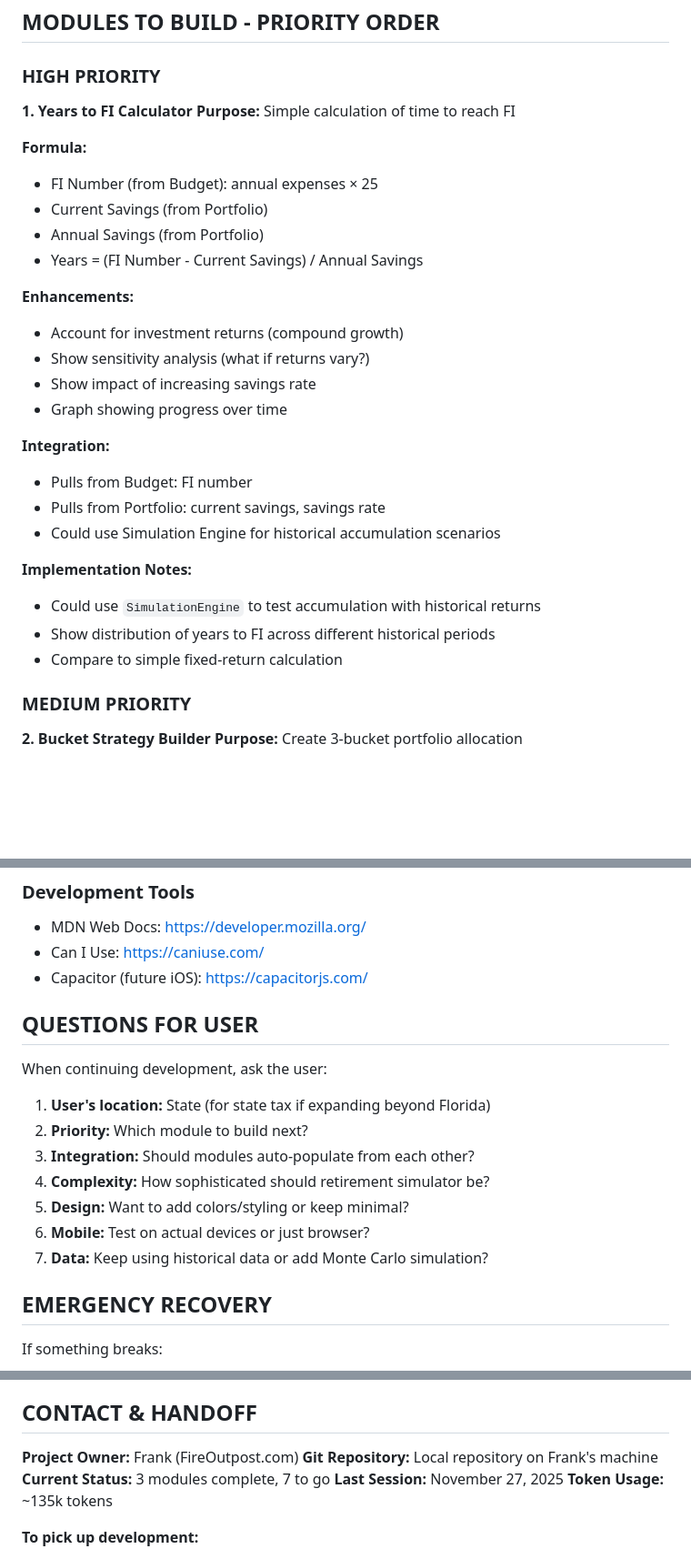
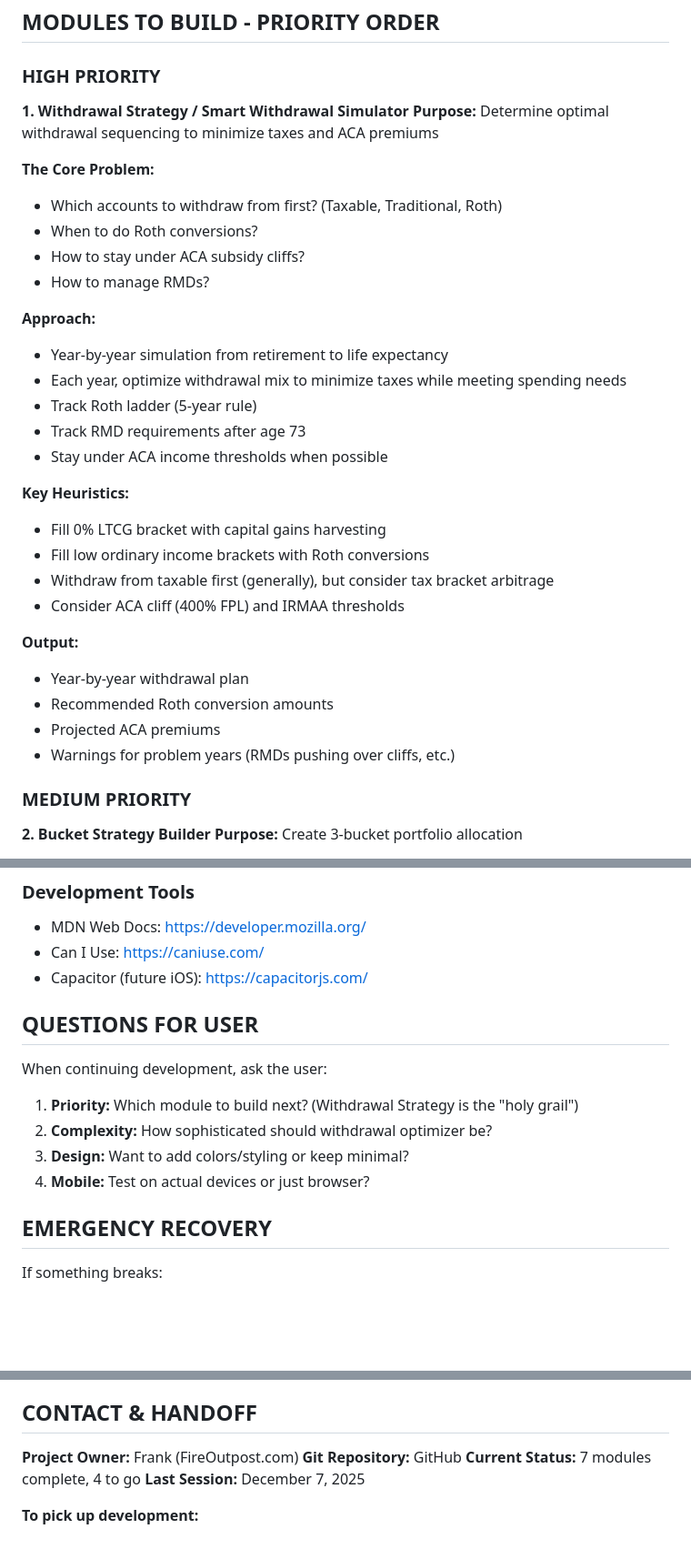
Before and after one commit to FrankDiMicco/FIRE-Calc, a Markdown page: HANDOFF.md, 3 parts joined by grey strips. Shown: that part at 91% size. Drawn GitHub-style; blank space fills up the shorter version.

```diff
--- a/HANDOFF.md
+++ b/HANDOFF.md
@@ -503,30 +621,33 @@ MODULES TO BUILD - PRIORITY ORDER
 
 ### HIGH PRIORITY
 
-**1. Years to FI Calculator**
-**Purpose:** Simple calculation of time to reach FI
+**1. Withdrawal Strategy / Smart Withdrawal Simulator**
+**Purpose:** Determine optimal withdrawal sequencing to minimize taxes and ACA premiums
 
-**Formula:**
-- FI Number (from Budget): annual expenses × 25
-- Current Savings (from Portfolio)
-- Annual Savings (from Portfolio)
-- Years = (FI Number - Current Savings) / Annual Savings
+**The Core Problem:**
+- Which accounts to withdraw from first? (Taxable, Traditional, Roth)
+- When to do Roth conversions?
+- How to stay under ACA subsidy cliffs?
+- How to manage RMDs?
 
-**Enhancements:**
-- Account for investment returns (compound growth)
-- Show sensitivity analysis (what if returns vary?)
-- Show impact of increasing savings rate
-- Graph showing progress over time
+**Approach:**
+- Year-by-year simulation from retirement to life expectancy
+- Each year, optimize withdrawal mix to minimize taxes while meeting spending needs
+- Track Roth ladder (5-year rule)
+- Track RMD requirements after age 73
+- Stay under ACA income thresholds when possible
 
-**Integration:**
-- Pulls from Budget: FI number
-- Pulls from Portfolio: current savings, savings rate
-- Could use Simulation Engine for historical accumulation scenarios
+**Key Heuristics:**
+- Fill 0% LTCG bracket with capital gains harvesting
+- Fill low ordinary income brackets with Roth conversions
+- Withdraw from taxable first (generally), but consider tax bracket arbitrage
+- Consider ACA cliff (400% FPL) and IRMAA thresholds
 
-**Implementation Notes:**
-- Could use `SimulationEngine` to test accumulation with historical returns
-- Show distribution of years to FI across different historical periods
-- Compare to simple fixed-return calculation
+**Output:**
+- Year-by-year withdrawal plan
+- Recommended Roth conversion amounts
+- Projected ACA premiums
+- Warnings for problem years (RMDs pushing over cliffs, etc.)
 
 ### MEDIUM PRIORITY
 
@@ -796,13 +945,10 @@ QUESTIONS FOR USER
 ------------------
 When continuing development, ask the user:
 
-1. **User's location:** State (for state tax if expanding beyond Florida)
-2. **Priority:** Which module to build next?
-3. **Integration:** Should modules auto-populate from each other?
-4. **Complexity:** How sophisticated should retirement simulator be?
-5. **Design:** Want to add colors/styling or keep minimal?
-6. **Mobile:** Test on actual devices or just browser?
-7. **Data:** Keep using historical data or add Monte Carlo simulation?
+1. **Priority:** Which module to build next? (Withdrawal Strategy is the "holy grail")
+2. **Complexity:** How sophisticated should withdrawal optimizer be?
+3. **Design:** Want to add colors/styling or keep minimal?
+4. **Mobile:** Test on actual devices or just browser?
 
 EMERGENCY RECOVERY
 ------------------
@@ -819,10 +965,9 @@ If something breaks:
 CONTACT & HANDOFF
 -----------------
 **Project Owner:** Frank (FireOutpost.com)
-**Git Repository:** Local repository on Frank's machine
-**Current Status:** 3 modules complete, 7 to go
-**Last Session:** November 27, 2025
-**Token Usage:** ~135k tokens
+**Git Repository:** GitHub
+**Current Status:** 7 modules complete, 4 to go
+**Last Session:** December 7, 2025
 
 **To pick up development:**
 1. Read this entire HANDOFF.md
```
Also changed, not shown: other parts of HANDOFF.md (+274 -128 lines).
